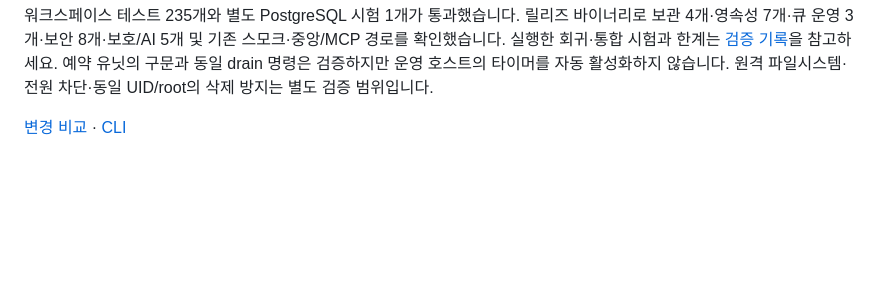
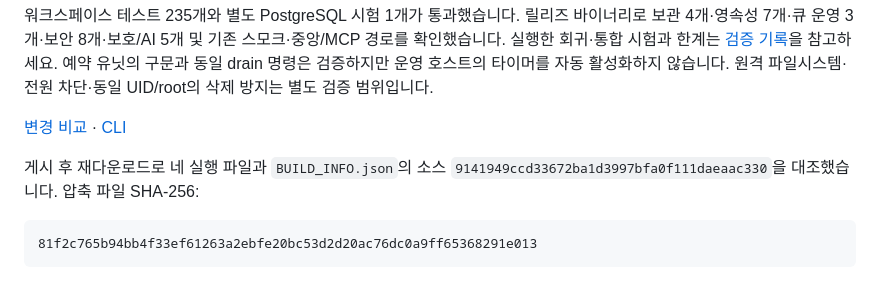
Before and after one commit to hkjang/ArgosAISecurity, a Markdown page: docs/releases/v0.5.0.md, the part around the change. Rendered like a GitHub page; blank space fills up the shorter version.

````diff
--- a/docs/releases/v0.5.0.md
+++ b/docs/releases/v0.5.0.md
@@ -34,3 +34,9 @@ python3 scripts/durability-scenarios.py --bin-dir "$PWD/bin"
 워크스페이스 테스트 235개와 별도 PostgreSQL 시험 1개가 통과했습니다. 릴리즈 바이너리로 보관 4개·영속성 7개·큐 운영 3개·보안 8개·보호/AI 5개 및 기존 스모크·중앙/MCP 경로를 확인했습니다. 실행한 회귀·통합 시험과 한계는 [검증 기록](https://github.com/hkjang/ArgosAISecurity/blob/v0.5.0/docs/PLATFORM_VALIDATION.md)을 참고하세요. 예약 유닛의 구문과 동일 drain 명령은 검증하지만 운영 호스트의 타이머를 자동 활성화하지 않습니다. 원격 파일시스템·전원 차단·동일 UID/root의 삭제 방지는 별도 검증 범위입니다.
 
 [변경 비교](https://github.com/hkjang/ArgosAISecurity/compare/v0.4.0...v0.5.0) · [CLI](https://github.com/hkjang/ArgosAISecurity/blob/v0.5.0/docs/SERVICE_CLI.md)
+
+게시 후 재다운로드로 네 실행 파일과 `BUILD_INFO.json`의 소스 `9141949ccd33672ba1d3997bfa0f111daeaac330`을 대조했습니다. 압축 파일 SHA-256:
+
+```text
+81f2c765b94bb4f33ef61263a2ebfe20bc53d2d20ac76dc0a9ff65368291e013
+```
````
Also changed, not shown: docs/PLATFORM_VALIDATION.md (+12 -0 lines).
